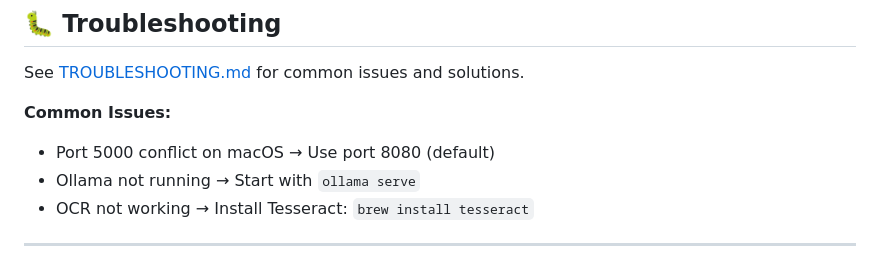
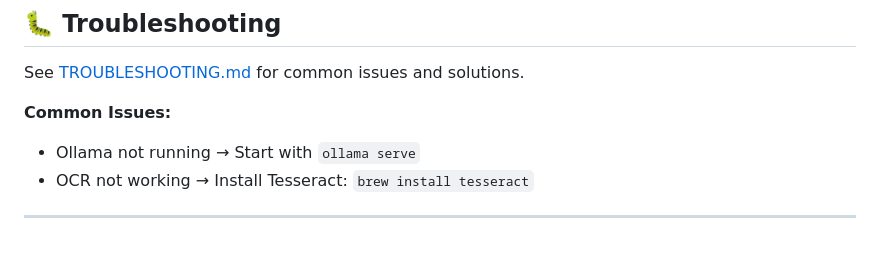
Before and after one commit to smwaqas89/VicsSearch, a Markdown page: README.md, the part around the change. GitHub-like rendering.

```diff
--- a/README.md
+++ b/README.md
@@ -290,7 +290,6 @@ ruff format src/
 See [TROUBLESHOOTING.md](TROUBLESHOOTING.md) for common issues and solutions.
 
 **Common Issues:**
-- Port 5000 conflict on macOS → Use port 8080 (default)
 - Ollama not running → Start with `ollama serve`
 - OCR not working → Install Tesseract: `brew install tesseract`
 
```
